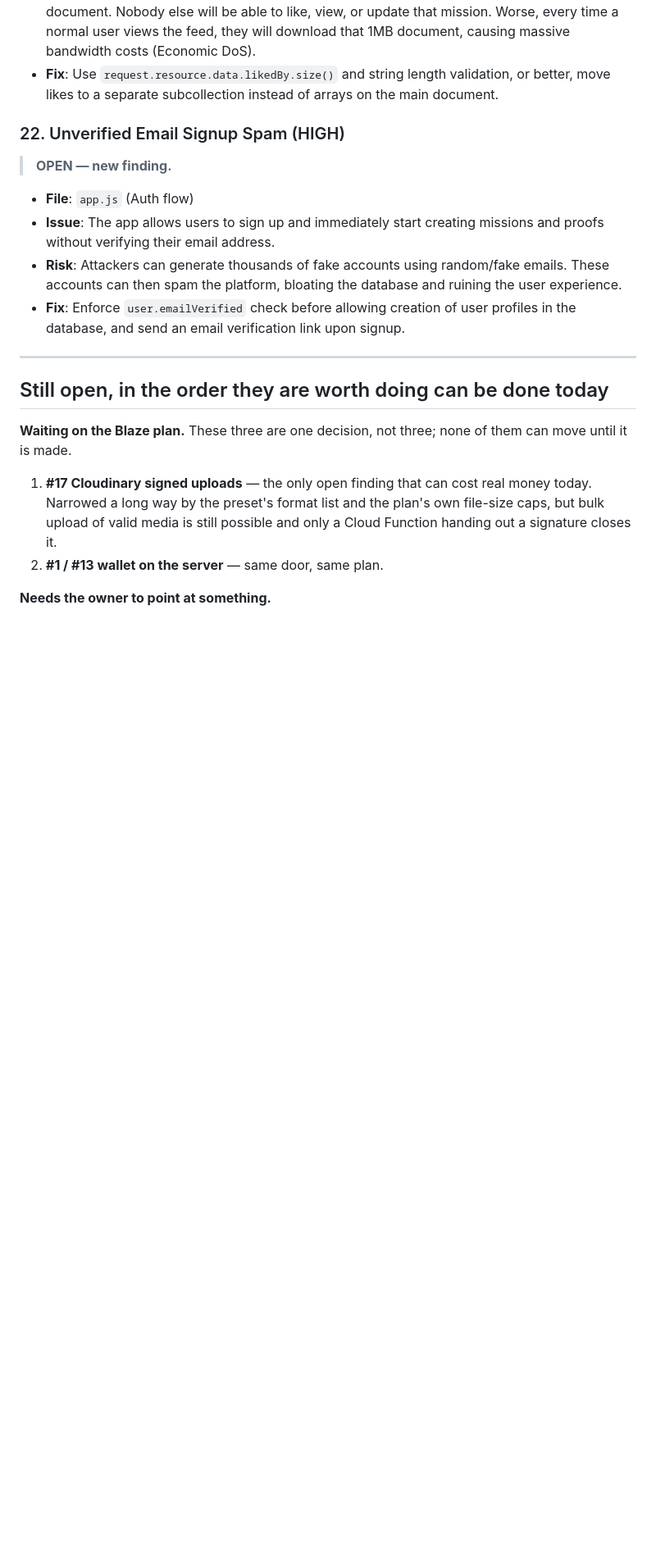
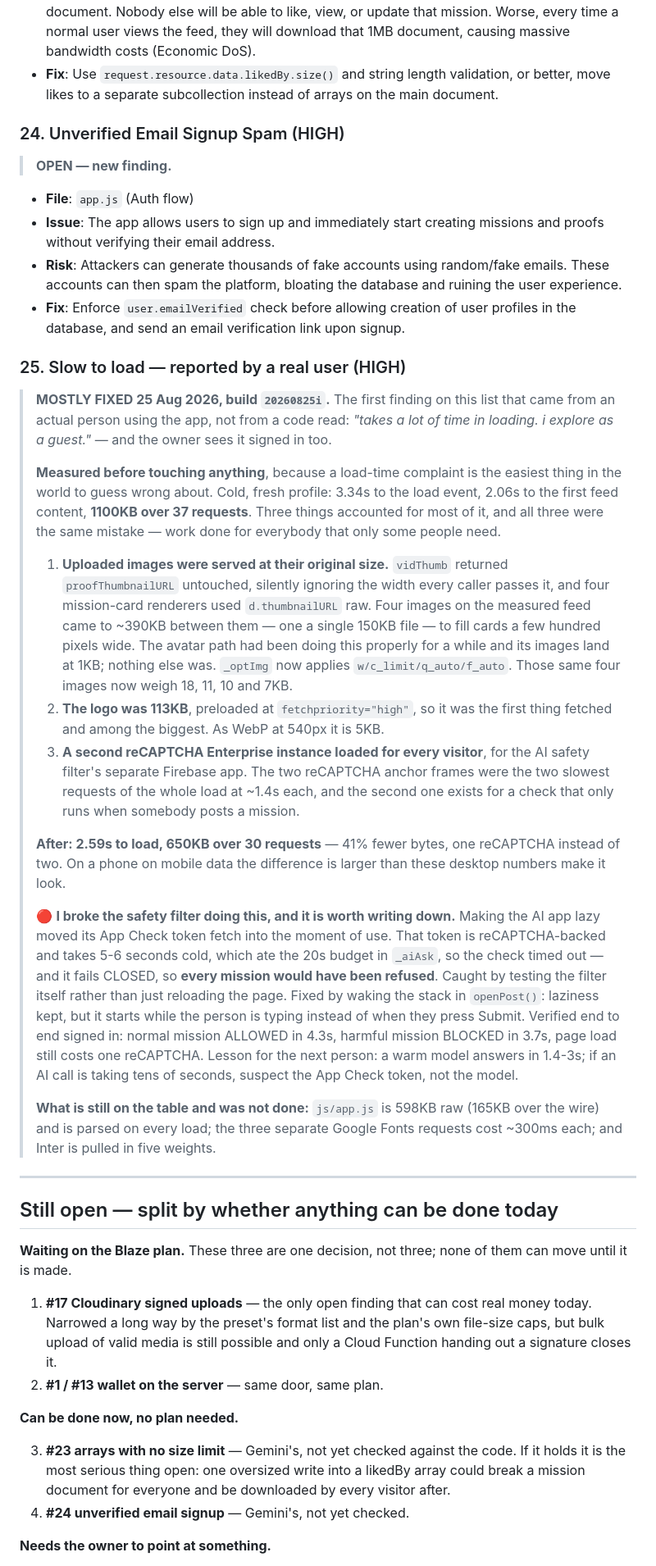
Before and after one commit to Lovepreetbabuji/misnivo, a Markdown page: ai/bugs_found.md, the part around one of its changes. Shown at 82% size. GitHub-like rendering; blank space fills up the shorter version.

```diff
--- a/ai/bugs_found.md
+++ b/ai/bugs_found.md
@@ -550,7 +550,7 @@ real applicant, header exact at "1 applicant" and "1+ applicant" when capped.
 - **Risk**: A malicious user can append a massive string (e.g., 1MB of text) into the `likedBy` array of a popular mission. Since Firestore has a 1MB limit per document, this completely breaks the document. Nobody else will be able to like, view, or update that mission. Worse, every time a normal user views the feed, they will download that 1MB document, causing massive bandwidth costs (Economic DoS).
 - **Fix**: Use `request.resource.data.likedBy.size()` and string length validation, or better, move likes to a separate subcollection instead of arrays on the main document.
 
-### 22. Unverified Email Signup Spam (HIGH)
+### 24. Unverified Email Signup Spam (HIGH)
 > **OPEN — new finding.**
 
 - **File**: `app.js` (Auth flow)
@@ -558,9 +558,57 @@ real applicant, header exact at "1 applicant" and "1+ applicant" when capped.
 - **Risk**: Attackers can generate thousands of fake accounts using random/fake emails. These accounts can then spam the platform, bloating the database and ruining the user experience.
 - **Fix**: Enforce `user.emailVerified` check before allowing creation of user profiles in the database, and send an email verification link upon signup.
 
+### 25. Slow to load — reported by a real user (HIGH)
+> **MOSTLY FIXED 25 Aug 2026, build `20260825i`.** The first finding on this
+> list that came from an actual person using the app, not from a code read:
+> *"takes a lot of time in loading. i explore as a guest."* — and the owner sees
+> it signed in too.
+>
+> **Measured before touching anything**, because a load-time complaint is the
+> easiest thing in the world to guess wrong about. Cold, fresh profile: 3.34s to
+> the load event, 2.06s to the first feed content, **1100KB over 37 requests**.
+> Three things accounted for most of it, and all three were the same mistake —
+> work done for everybody that only some people need.
+>
+> 1. **Uploaded images were served at their original size.** `vidThumb` returned
+>    `proofThumbnailURL` untouched, silently ignoring the width every caller
+>    passes it, and four mission-card renderers used `d.thumbnailURL` raw. Four
+>    images on the measured feed came to ~390KB between them — one a single
+>    150KB file — to fill cards a few hundred pixels wide. The avatar path had
+>    been doing this properly for a while and its images land at 1KB; nothing
+>    else was. `_optImg` now applies `w/c_limit/q_auto/f_auto`. Those same four
+>    images now weigh 18, 11, 10 and 7KB.
+> 2. **The logo was 113KB**, preloaded at `fetchpriority="high"`, so it was the
+>    first thing fetched and among the biggest. As WebP at 540px it is 5KB.
+> 3. **A second reCAPTCHA Enterprise instance loaded for every visitor**, for
+>    the AI safety filter's separate Firebase app. The two reCAPTCHA anchor
+>    frames were the two slowest requests of the whole load at ~1.4s each, and
+>    the second one exists for a check that only runs when somebody posts a
+>    mission.
+>
+> **After: 2.59s to load, 650KB over 30 requests** — 41% fewer bytes, one
+> reCAPTCHA instead of two. On a phone on mobile data the difference is larger
+> than these desktop numbers make it look.
+>
+> 🔴 **I broke the safety filter doing this, and it is worth writing down.**
+> Making the AI app lazy moved its App Check token fetch into the moment of use.
+> That token is reCAPTCHA-backed and takes 5-6 seconds cold, which ate the 20s
+> budget in `_aiAsk`, so the check timed out — and it fails CLOSED, so **every
+> mission would have been refused**. Caught by testing the filter itself rather
+> than just reloading the page. Fixed by waking the stack in `openPost()`:
+> laziness kept, but it starts while the person is typing instead of when they
+> press Submit. Verified end to end signed in: normal mission ALLOWED in 4.3s,
+> harmful mission BLOCKED in 3.7s, page load still costs one reCAPTCHA.
+> Lesson for the next person: a warm model answers in 1.4-3s; if an AI call is
+> taking tens of seconds, suspect the App Check token, not the model.
+>
+> **What is still on the table and was not done:** `js/app.js` is 598KB raw
+> (165KB over the wire) and is parsed on every load; the three separate Google
+> Fonts requests cost ~300ms each; and Inter is pulled in five weights.
+
 ---
 
-## Still open, in the order they are worth doing can be done today
+## Still open — split by whether anything can be done today
 
 **Waiting on the Blaze plan.** These three are one decision, not three; none of
 them can move until it is made.
@@ -571,5 +619,13 @@ them can move until it is made.
    a Cloud Function handing out a signature closes it.
 2. **#1 / #13 wallet on the server** — same door, same plan.
 
+**Can be done now, no plan needed.**
+
+3. **#23 arrays with no size limit** — Gemini's, not yet checked against the
+   code. If it holds it is the most serious thing open: one oversized write
+   into a likedBy array could break a mission document for everyone and be
+   downloaded by every visitor after.
+4. **#24 unverified email signup** — Gemini's, not yet checked.
+
 **Needs the owner to point at something.**
 
```
Also changed, not shown: other parts of ai/bugs_found.md (+3 -3 lines), PROJECT_CONTEXT.md (+3 -3 lines), ai/HANDOFF.md (+27 -27 lines).
